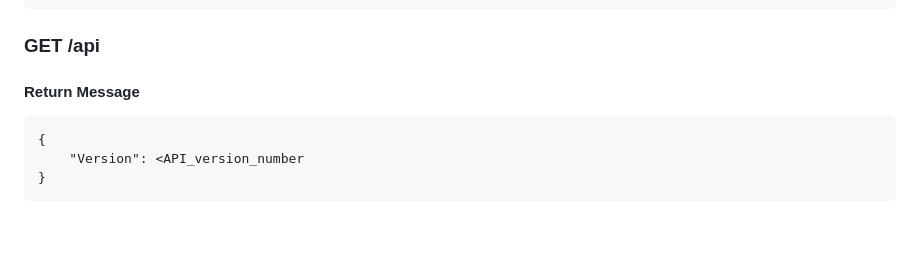
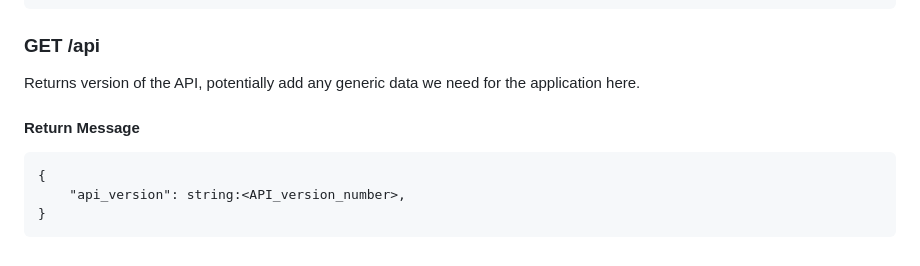
Before and after one commit to ashleycollinge1/Audiophile, a Markdown page: Specification/api.md, the part around one of its changes. Drawn GitHub-style.

```diff
--- a/Specification/api.md
+++ b/Specification/api.md
@@ -126,8 +126,10 @@ Returns a playlist object with the track listing.
 
 ### GET /api
 
+Returns version of the API, potentially add any generic data we need for the application here.
+
 #### Return Message
 
     {
-        "Version": <API_version_number
+        "api_version": string:<API_version_number>,
     }
```
Also changed, not shown: other parts of Specification/api.md (+1 -1 lines), Specification/Random Notes.md (added, +101 -0 lines).
